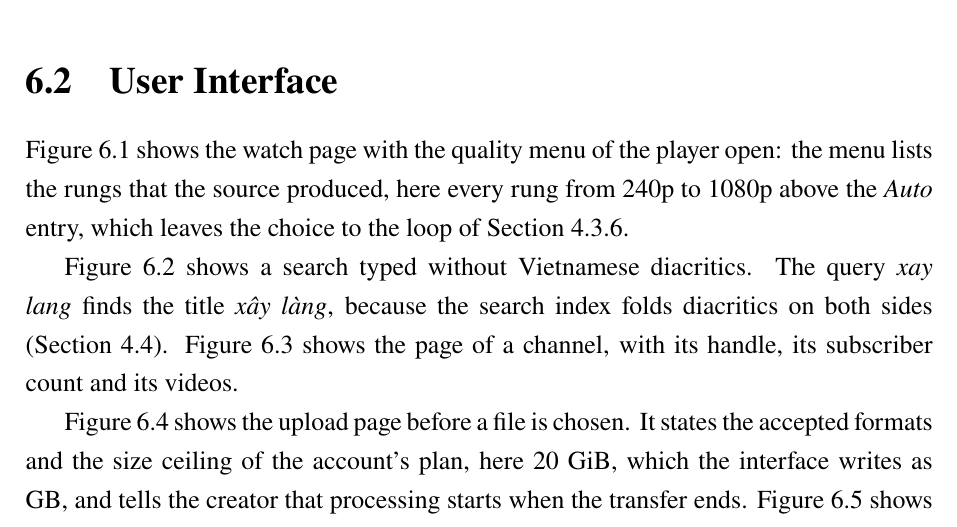
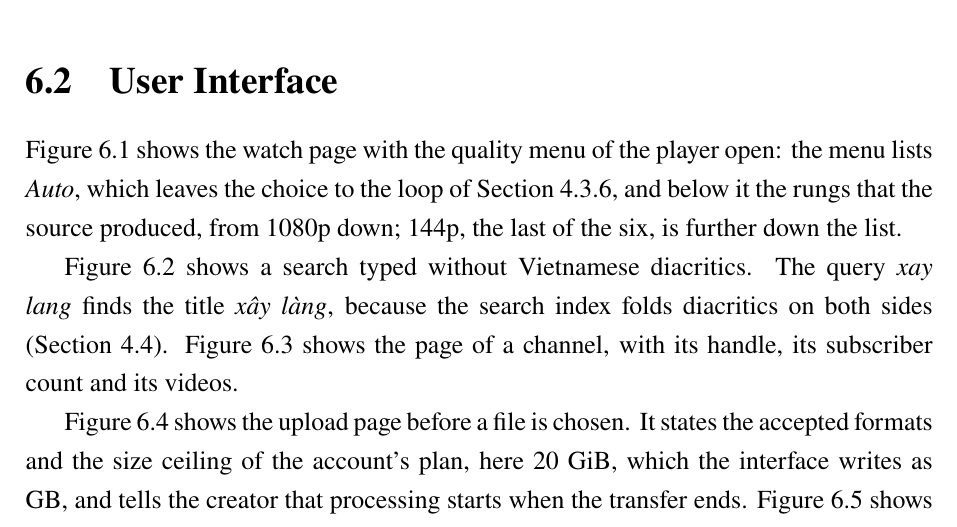
Before and after one commit to DinhQuocCuong28664/DACNTT_VideoStreaming, a LaTeX thesis (report/main.tex, which reads report/chapters/chap6.tex): part of page 103 of 148, cut so that both start at the same text. Compiled offline with pdfLaTeX; a LaTeX package or settings file that is missing is left out.

Commit message:
docs(report): describe the quality menu as the screenshot shows it

```diff
--- a/report/chapters/chap6.tex
+++ b/report/chapters/chap6.tex
@@ -40,8 +40,9 @@ Automatic captions & The captions function and Amazon Transcribe & Plans with ca
 \label{sec:ui-showcase}
 
 Figure~\ref{fig:ui-watch} shows the watch page with the quality menu of the player open: the
-menu lists the rungs that the source produced, here every rung from 240p to 1080p above the
-\emph{Auto} entry, which leaves the choice to the loop of Section~\ref{sec:abr-design}.
+menu lists \emph{Auto}, which leaves the choice to the loop of Section~\ref{sec:abr-design}, and
+below it the rungs that the source produced, from 1080p down; 144p, the last of the six, is
+further down the list.
 
 \begin{figure}[htbp]
 \centering
```
